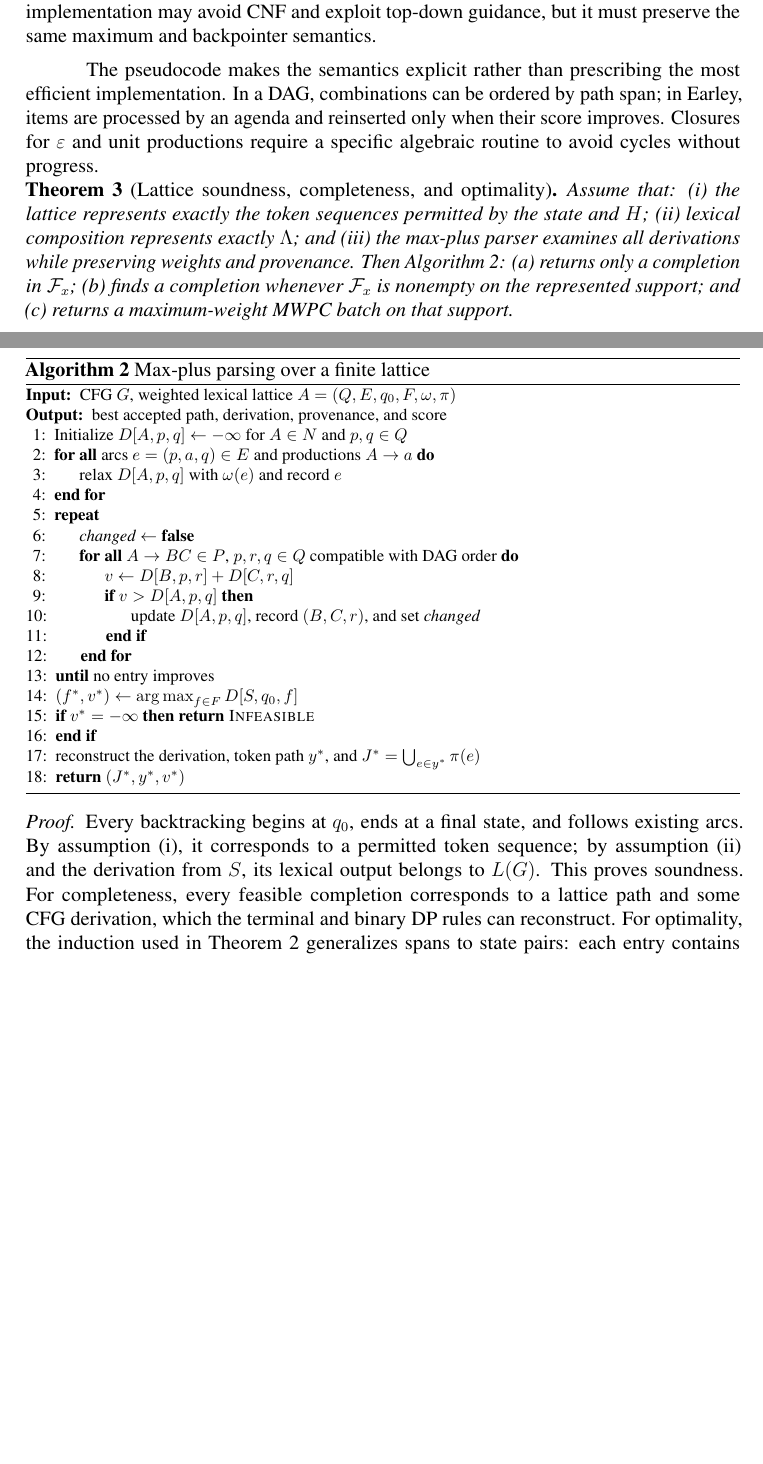
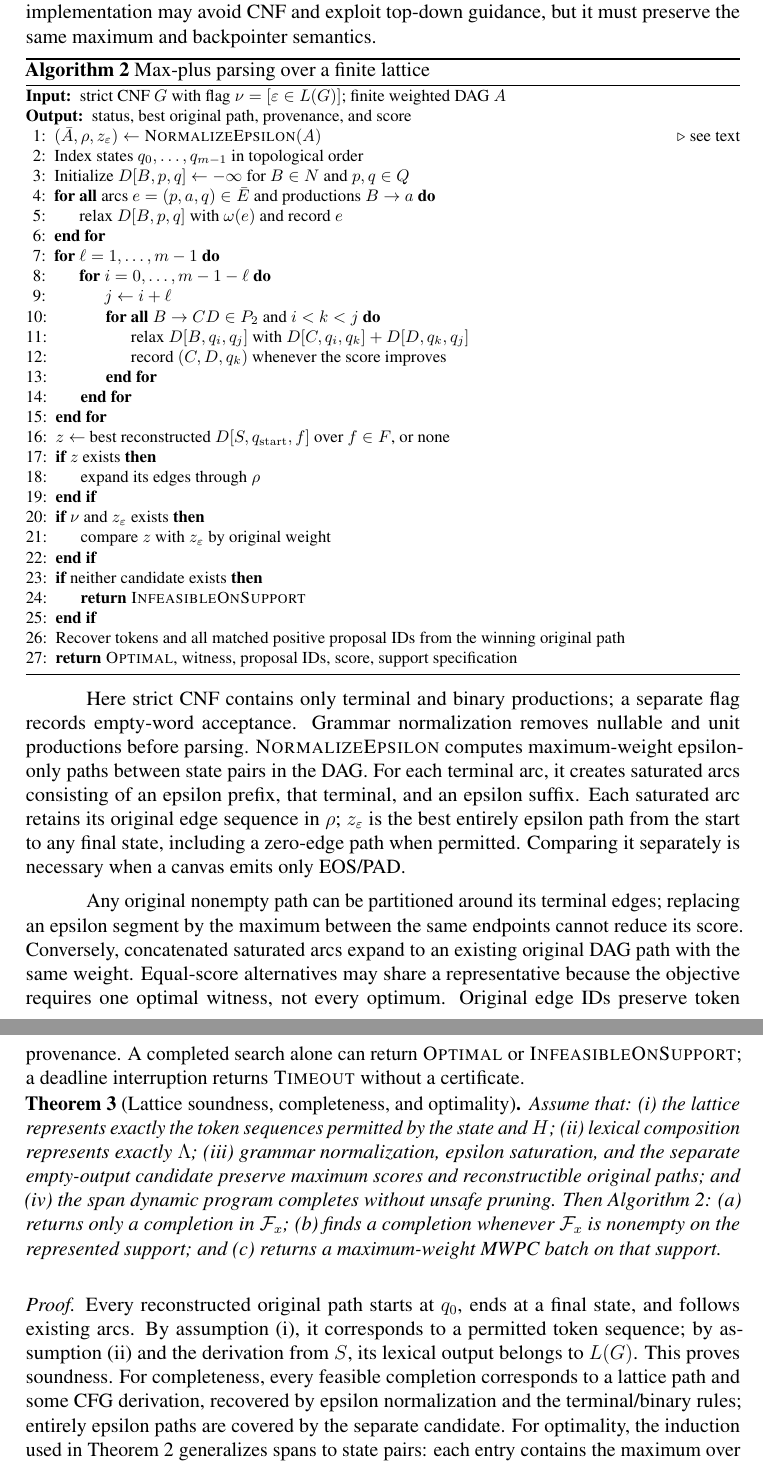
Before and after one commit to j0taaa/tcc-final, a LaTeX paper (paper/main.tex): two parts of pages 9 and 10 of 16 before the commit and two parts of pages 10 and 11 of 17 after it, joined at a grey line, cut so that both start at the same text, the shorter picture padded with empty space. Compiled offline with pdfLaTeX.

Commit message:
fix: preserve baseline resampling tensors and clarify lattice proof

```diff
--- a/paper/main.tex
+++ b/paper/main.tex
@@ -373,36 +379,42 @@ The algorithm is the Viterbi version of CFG--automaton intersection. A weighted
 \small
 \footnotesize
 \begin{algorithmic}[1]
-\Require CFG $G$, weighted lexical lattice $A=(Q,E,q_0,F,\omega,\pi)$
-\Ensure best accepted path, derivation, provenance, and score
-\State Initialize $D[A,p,q]\gets\neginf$ for $A\in N$ and $p,q\in Q$
-\ForAll{arcs $e=(p,a,q)\in E$ and productions $A\rightarrow a$}
-  \State relax $D[A,p,q]$ with $\omega(e)$ and record $e$
+\Require strict CNF $G$ with flag $\nu=[\varepsilon\in L(G)]$; finite weighted DAG $A$
+\Ensure status, best original path, provenance, and score
+\State $(\bar A,\rho,z_\varepsilon)\gets\Call{NormalizeEpsilon}{A}$ \Comment{see text}
+\State Index states $q_0,\ldots,q_{m-1}$ in topological order
+\State Initialize $D[B,p,q]\gets\neginf$ for $B\in N$ and $p,q\in Q$
+\ForAll{arcs $e=(p,a,q)\in\bar E$ and productions $B\rightarrow a$}
+  \State relax $D[B,p,q]$ with $\omega(e)$ and record $e$
 \EndFor
-\Repeat
-  \State $\textit{changed}\gets\textbf{false}$
-  \ForAll{$A\rightarrow BC\in P$, $p,r,q\in Q$ compatible with DAG order}
-    \State $v\gets D[B,p,r]+D[C,r,q]$
-    \If{$v>D[A,p,q]$}
-      \State update $D[A,p,q]$, record $(B,C,r)$, and set $\textit{changed}$
-    \EndIf
+\For{$\ell=1,\ldots,m-1$}
+  \For{$i=0,\ldots,m-1-\ell$}
+    \State $j\gets i+\ell$
+    \ForAll{$B\rightarrow CD\in P_2$ and $i<k<j$}
+      \State relax $D[B,q_i,q_j]$ with $D[C,q_i,q_k]+D[D,q_k,q_j]$
+      \State record $(C,D,q_k)$ whenever the score improves
+    \EndFor
   \EndFor
-\Until{no entry improves}
-\State $(f^*,v^*)\gets\argmax_{f\in F}D[S,q_0,f]$
-\If{$v^*=\neginf$} \Return \textsc{Infeasible} \EndIf
-\State reconstruct the derivation, token path $y^*$, and $J^*=\bigcup_{e\in y^*}\pi(e)$
-\State \Return $(J^*,y^*,v^*)$
+\EndFor
+\State $z\gets$ best reconstructed $D[S,q_{\mathrm{start}},f]$ over $f\in F$, or none
+\If{$z$ exists} \State expand its edges through $\rho$ \EndIf
+\If{$\nu$ and $z_\varepsilon$ exists} \State compare $z$ with $z_\varepsilon$ by original weight \EndIf
+\If{neither candidate exists} \State \Return \textsc{InfeasibleOnSupport} \EndIf
+\State Recover tokens and all matched positive proposal IDs from the winning original path
+\State \Return \textsc{Optimal}, witness, proposal IDs, score, support specification
 \end{algorithmic}
 \end{algorithm}
 
-The pseudocode makes the semantics explicit rather than prescribing the most efficient implementation. In a DAG, combinations can be ordered by path span; in Earley, items are processed by an agenda and reinserted only when their score improves. Closures for $\varepsilon$ and unit productions require a specific algebraic routine to avoid cycles without progress.
+Here strict CNF contains only terminal and binary productions; a separate flag records empty-word acceptance. Grammar normalization removes nullable and unit productions before parsing. \textsc{NormalizeEpsilon} computes maximum-weight epsilon-only paths between state pairs in the DAG. For each terminal arc, it creates saturated arcs consisting of an epsilon prefix, that terminal, and an epsilon suffix. Each saturated arc retains its original edge sequence in $\rho$; $z_\varepsilon$ is the best entirely epsilon path from the start to any final state, including a zero-edge path when permitted. Comparing it separately is necessary when a canvas emits only EOS/PAD.
+
+Any original nonempty path can be partitioned around its terminal edges; replacing an epsilon segment by the maximum between the same endpoints cannot reduce its score. Conversely, concatenated saturated arcs expand to an existing original DAG path with the same weight. Equal-score alternatives may share a representative because the objective requires one optimal witness, not every optimum. Original edge IDs preserve token provenance. A completed search alone can return \textsc{Optimal} or \textsc{InfeasibleOnSupport}; a deadline interruption returns \textsc{Timeout} without a certificate.
 
 \begin{theorem}[Lattice soundness, completeness, and optimality]
-Assume that: (i) the lattice represents exactly the token sequences permitted by the state and $H$; (ii) lexical composition represents exactly $\Lambda$; and (iii) the max-plus parser examines all derivations while preserving weights and provenance. Then Algorithm~\ref{alg:graph}: (a) returns only a completion in $\Feas_x$; (b) finds a completion whenever $\Feas_x$ is nonempty on the represented support; and (c) returns a maximum-weight MWPC batch on that support.
+Assume that: (i) the lattice represents exactly the token sequences permitted by the state and $H$; (ii) lexical composition represents exactly $\Lambda$; (iii) grammar normalization, epsilon saturation, and the separate empty-output candidate preserve maximum scores and reconstructible original paths; and (iv) the span dynamic program completes without unsafe pruning. Then Algorithm~\ref{alg:graph}: (a) returns only a completion in $\Feas_x$; (b) finds a completion whenever $\Feas_x$ is nonempty on the represented support; and (c) returns a maximum-weight MWPC batch on that support.
 \end{theorem}
 
 \begin{proof}
-Every backtracking begins at $q_0$, ends at a final state, and follows existing arcs. By assumption (i), it corresponds to a permitted token sequence; by assumption (ii) and the derivation from $S$, its lexical output belongs to $L(G)$. This proves soundness. For completeness, every feasible completion corresponds to a lattice path and some CFG derivation, which the terminal and binary DP rules can reconstruct. For optimality, the induction used in Theorem~2 generalizes spans to state pairs: each entry contains the maximum over all compatible paths and derivations. The start value is therefore $\max_{y\in\Feas_x}R_C(y)$, and Theorem~1 yields MWPC.
+Every reconstructed original path starts at $q_0$, ends at a final state, and follows existing arcs. By assumption (i), it corresponds to a permitted token sequence; by assumption (ii) and the derivation from $S$, its lexical output belongs to $L(G)$. This proves soundness. For completeness, every feasible completion corresponds to a lattice path and some CFG derivation, recovered by epsilon normalization and the terminal/binary rules; entirely epsilon paths are covered by the separate candidate. For optimality, the induction used in Theorem~2 generalizes spans to state pairs: each entry contains the maximum over all compatible paths and derivations. Comparing the best start entry with the empty-output candidate yields $\max_{y\in\Feas_x}R_C(y)$, and Theorem~1 yields MWPC.
 \end{proof}
 
 \begin{theorem}[Finite-slot exactness]
```
Also changed, not shown: configs/experiments/m17_nonliteral_pilot_v2.toml (added, +54 -0 lines), docs/decisions/0024-review-experimental-protocol.md (+10 -0 lines), paper/main.tex (12 more changed lines), 2 other files.
